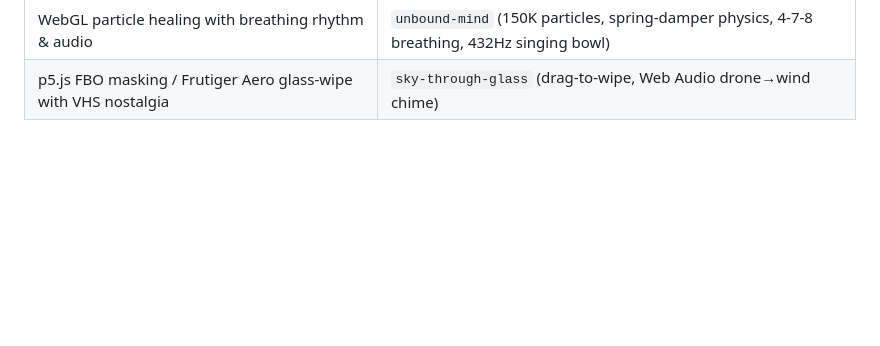
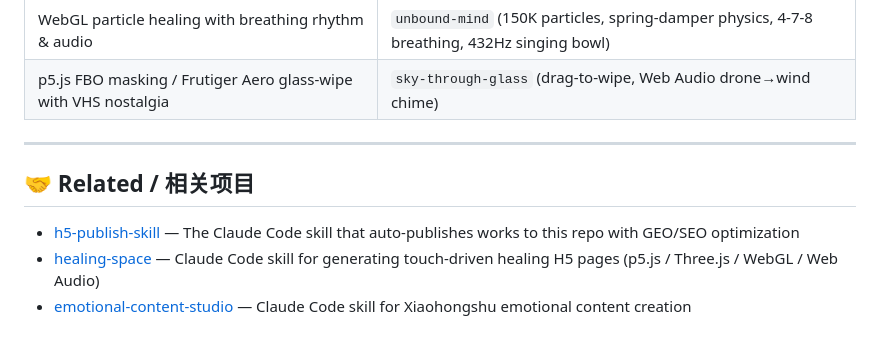
Before and after one commit to shasha1108/healing-visual-lab, a Markdown page: README.md, the part around the change. GitHub-like rendering; blank space fills up the shorter version.

Commit message:
Add Related section: cross-link to sibling repos
Co-Authored-By: Claude <noreply@anthropic.com>

```diff
--- a/README.md
+++ b/README.md
@@ -159,3 +159,12 @@ Repo root:       https://github.com/shasha1108/healing-visual-lab
 | Particle clock / time visualization with ShaderMaterial | `time-particle-clock` (200K particles, analog clock, mouse-drag time control) |
 | WebGL particle healing with breathing rhythm & audio | `unbound-mind` (150K particles, spring-damper physics, 4-7-8 breathing, 432Hz singing bowl) |
 | p5.js FBO masking / Frutiger Aero glass-wipe with VHS nostalgia | `sky-through-glass` (drag-to-wipe, Web Audio drone→wind chime) |
+
+
+---
+
+## 🤝 Related / 相关项目
+
+- [h5-publish-skill](https://github.com/shasha1108/h5-publish-skill) — The Claude Code skill that auto-publishes works to this repo with GEO/SEO optimization
+- [healing-space](https://github.com/shasha1108/healing-space) — Claude Code skill for generating touch-driven healing H5 pages (p5.js / Three.js / WebGL / Web Audio)
+- [emotional-content-studio](https://github.com/shasha1108/emotional-content-studio) — Claude Code skill for Xiaohongshu emotional content creation
```
